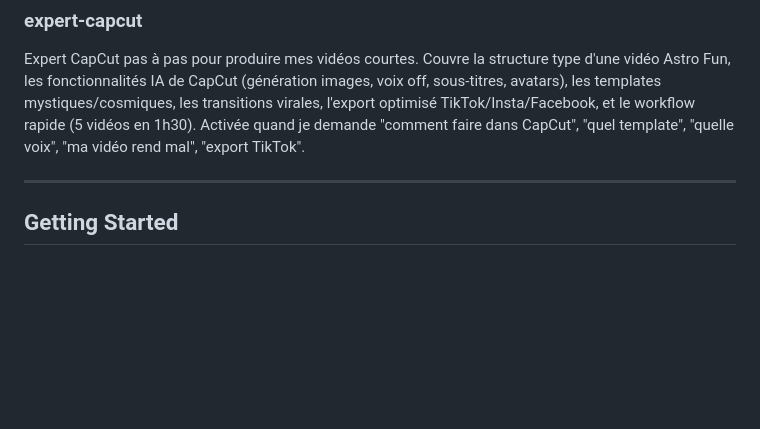
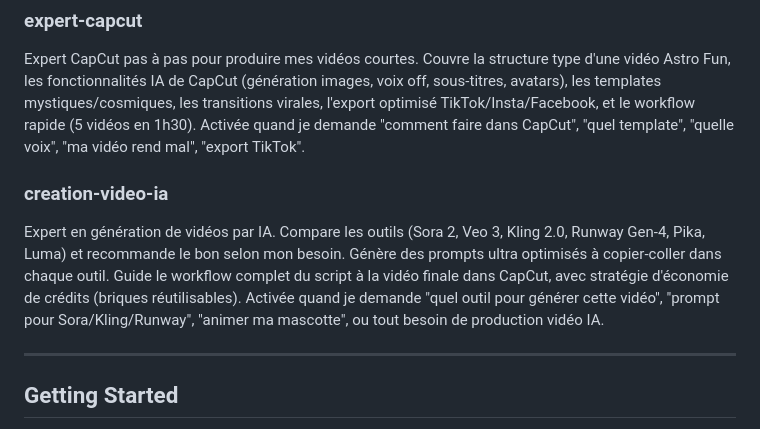
Before and after one commit to projet06640-lab/Projet2026, a Markdown page: CLAUDE.md, the part around the change. Rendered like a GitHub page; blank space fills up the shorter version.

```diff
--- a/CLAUDE.md
+++ b/CLAUDE.md
@@ -193,6 +193,10 @@ Expert ecommerce pour Shopify (que j'ai déjà) et tout le ecommerce en généra
 
 Expert CapCut pas à pas pour produire mes vidéos courtes. Couvre la structure type d'une vidéo Astro Fun, les fonctionnalités IA de CapCut (génération images, voix off, sous-titres, avatars), les templates mystiques/cosmiques, les transitions virales, l'export optimisé TikTok/Insta/Facebook, et le workflow rapide (5 vidéos en 1h30). Activée quand je demande "comment faire dans CapCut", "quel template", "quelle voix", "ma vidéo rend mal", "export TikTok".
 
+### creation-video-ia
+
+Expert en génération de vidéos par IA. Compare les outils (Sora 2, Veo 3, Kling 2.0, Runway Gen-4, Pika, Luma) et recommande le bon selon mon besoin. Génère des prompts ultra optimisés à copier-coller dans chaque outil. Guide le workflow complet du script à la vidéo finale dans CapCut, avec stratégie d'économie de crédits (briques réutilisables). Activée quand je demande "quel outil pour générer cette vidéo", "prompt pour Sora/Kling/Runway", "animer ma mascotte", ou tout besoin de production vidéo IA.
+
 ---
 
 ## Getting Started
```
Also changed, not shown: context/HISTORY.md (+6 -0 lines), 1 other file.
